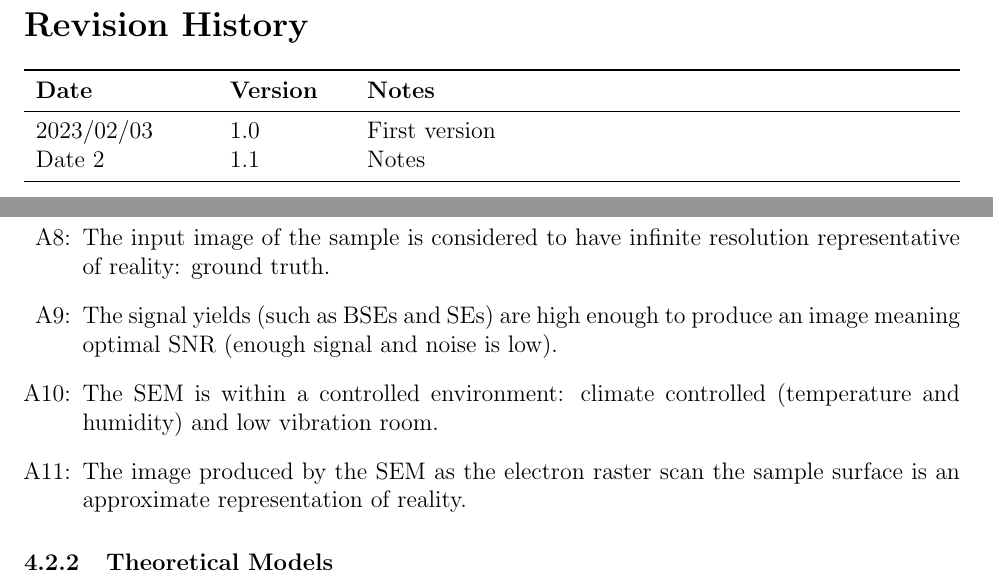
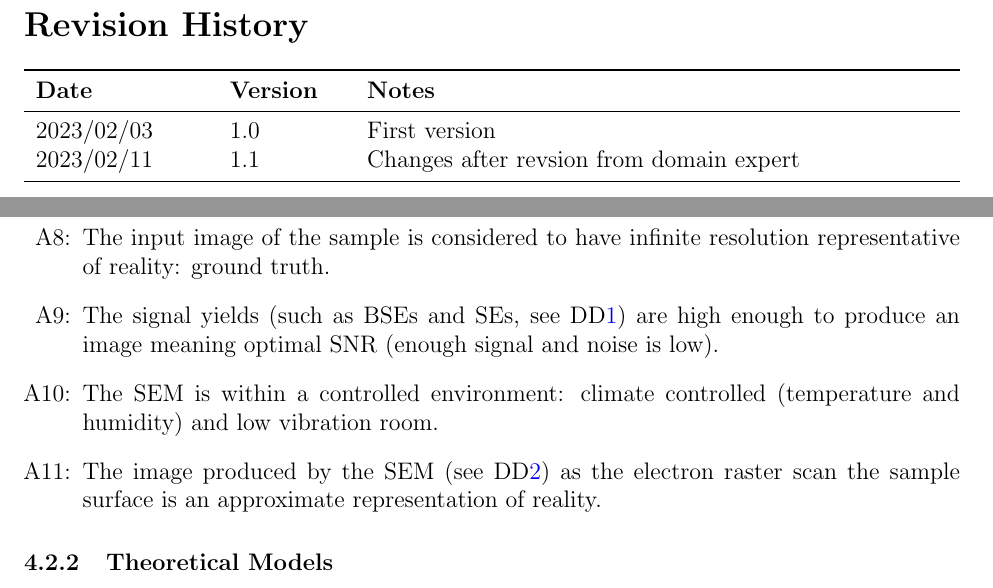
Before and after one commit to joedf/CAS741_w23, a LaTeX document (docs/SRS/SRS.tex): two parts of pages 3 and 13 of 24, joined at a grey line, cut so that both start at the same text. Compiled offline with pdfLaTeX.

Commit message:
Resolve #7 - link to DDs from Assumptions

```diff
--- a/docs/SRS/SRS.tex
+++ b/docs/SRS/SRS.tex
@@ -151,7 +151,7 @@
 \toprule {\bf Date} & {\bf Version} & {\bf Notes}\\
 \midrule
 2023/02/03 & 1.0 & First version\\
-Date 2 & 1.1 & Notes\\
+2023/02/11 & 1.1 & Changes after revsion from domain expert\\
 \bottomrule
 \end{tabularx}
 
@@ -569,14 +569,15 @@ intensity or current is considered uniform throughout the beam.
 \item[A\refstepcounter{assumpnum}\theassumpnum \label{A_inputImage}:] The input
 image of the sample is considered to have infinite resolution representative of reality: ground truth.
 
-\item[A\refstepcounter{assumpnum}\theassumpnum \label{A_yield}:] The signal yields (such as BSEs and SEs) are high enough to produce an image meaning optimal SNR (enough signal and noise is low).
+\item[A\refstepcounter{assumpnum}\theassumpnum \label{A_yield}:] The signal yields (such as BSEs and SEs, see \ddref{DD_yield})
+are high enough to produce an image meaning optimal SNR (enough signal and noise is low).
 
 \item[A\refstepcounter{assumpnum}\theassumpnum \label{A_environment}:] The SEM
 is within a controlled environment: climate controlled (temperature and
 humidity) and low vibration room.
 
 \item[A\refstepcounter{assumpnum}\theassumpnum \label{A_reality}:] The image
-produced by the SEM as the electron raster scan the sample surface is an
+produced by the SEM (see \ddref{DD_signalImage}) as the electron raster scan the sample surface is an
 approximate representation of reality.
 
 \end{itemize}
```
Also changed, not shown: docs/SRS/SRS.pdf, docs/SRS/SRS.tex (6 more changed lines).
